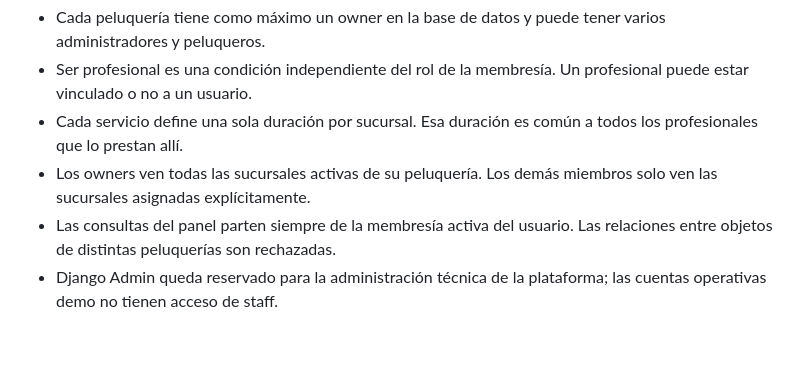
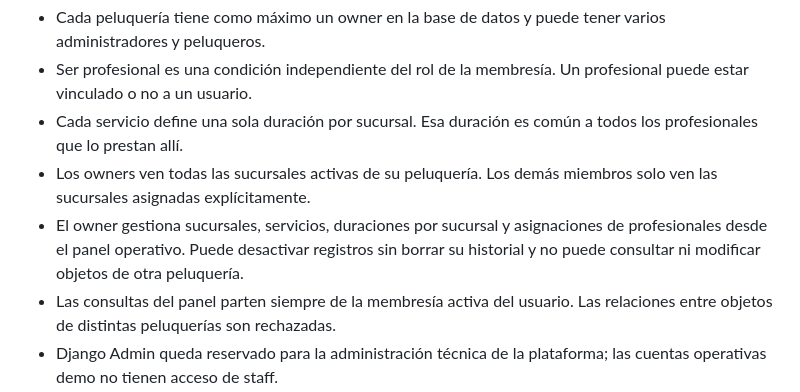
Before and after one commit to citurria24/AppReservas, a Markdown page: docs/requisitos.md, the part around the change. Drawn GitHub-style; blank space fills up the shorter version.

```diff
--- a/docs/requisitos.md
+++ b/docs/requisitos.md
@@ -10,6 +10,7 @@ Reglas implementadas:
 - Ser profesional es una condición independiente del rol de la membresía. Un profesional puede estar vinculado o no a un usuario.
 - Cada servicio define una sola duración por sucursal. Esa duración es común a todos los profesionales que lo prestan allí.
 - Los owners ven todas las sucursales activas de su peluquería. Los demás miembros solo ven las sucursales asignadas explícitamente.
+- El owner gestiona sucursales, servicios, duraciones por sucursal y asignaciones de profesionales desde el panel operativo. Puede desactivar registros sin borrar su historial y no puede consultar ni modificar objetos de otra peluquería.
 - Las consultas del panel parten siempre de la membresía activa del usuario. Las relaciones entre objetos de distintas peluquerías son rechazadas.
 - Django Admin queda reservado para la administración técnica de la plataforma; las cuentas operativas demo no tienen acceso de staff.
 - Cada peluquería tiene un enlace público para iniciar una reserva.
```
Also changed, not shown: README.md (+5 -1 lines).
